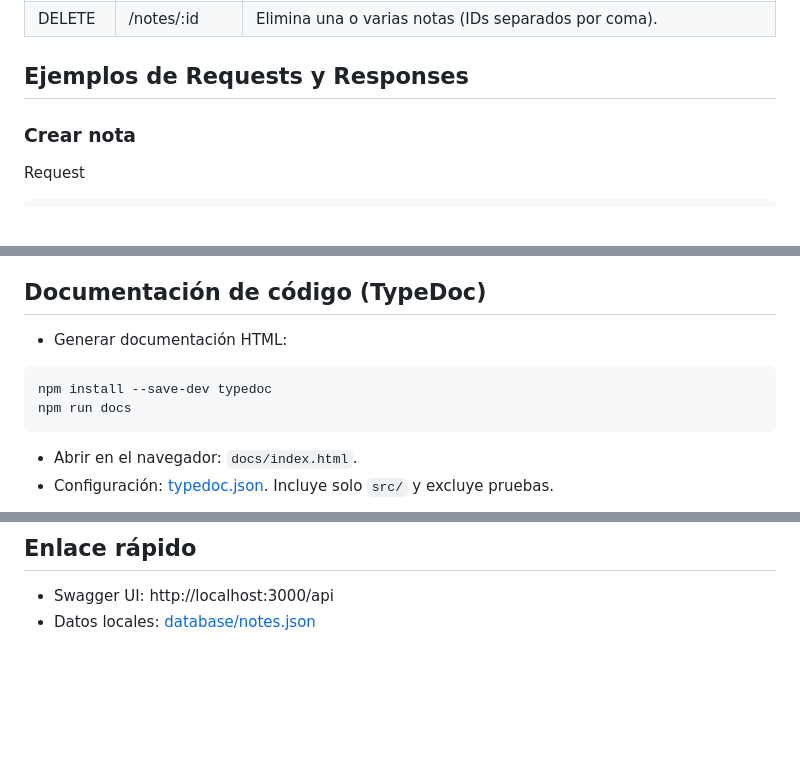
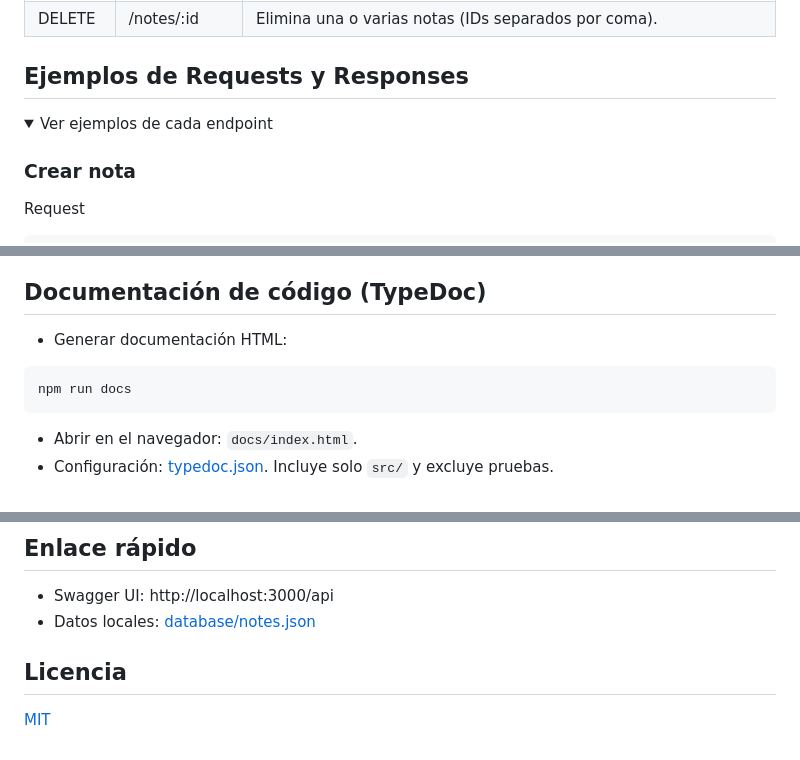
Before and after one commit to Eduardvs13/ucab-tasks, a Markdown page: README.md, 3 parts joined by grey strips. GitHub-like rendering; folded sections open; blank space fills up the shorter version.

````diff
--- a/README.md
+++ b/README.md
@@ -55,6 +72,9 @@ npm run test -- <ruta-al-spec> # test específico
 | DELETE | /notes/:id    | Elimina una o varias notas (IDs separados por coma).                                                                                                                               |
 
 ## Ejemplos de Requests y Responses
+
+<details>
+<summary>Ver ejemplos de cada endpoint</summary>
 
 ### Crear nota
 
@@ -283,7 +305,6 @@ npm run format
 - Generar documentación HTML:
 
 ```bash
-npm install --save-dev typedoc
 npm run docs
 ```
 
@@ -299,3 +320,7 @@ npm run docs
 
 - Swagger UI: http://localhost:3000/api
 - Datos locales: [database/notes.json](database/notes.json)
+
+## Licencia
+
+[MIT](LICENSE)
````
Also changed, not shown: other parts of README.md (+22 -3 lines), .github/assets/swagger.jpg (added), 3 other files.
